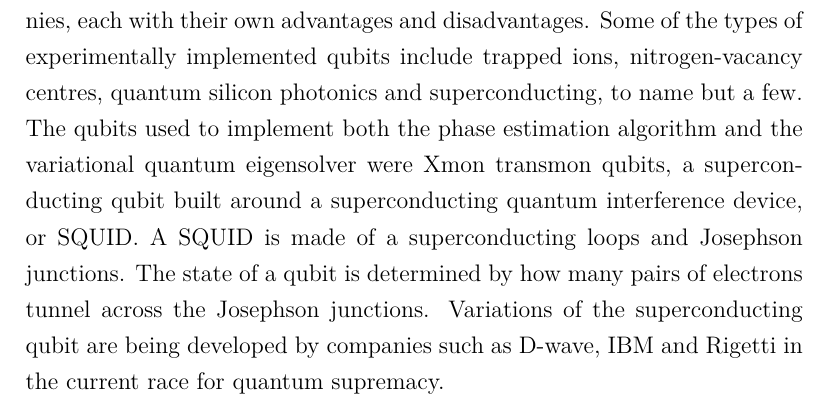
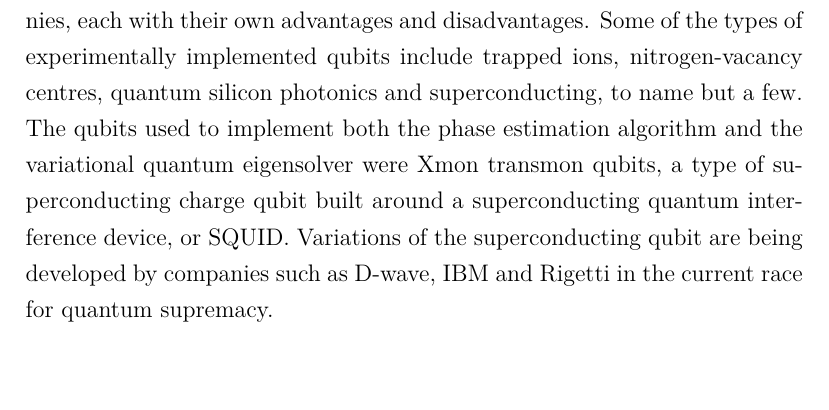
Before and after one commit to YsHaNgM/MSc-quantum-case-study-1, a LaTeX document (article.tex): part of page 12 of 17, cut so that both start at the same text, the shorter picture padded with empty space. Compiled offline with XeLaTeX.

Commit message:
general updates4

```diff
--- a/article.tex
+++ b/article.tex
@@ -224,9 +224,8 @@ David DiVincenzo in 2000, with a few additional conditions added since. The orig
 There are a number of different approaches to building physical quantum computing hardware being pursued by various research groups and companies,
 each with their own advantages and disadvantages. Some of the types of experimentally implemented qubits include trapped ions, nitrogen-vacancy centres,
  quantum silicon photonics and superconducting, to name but a few. The qubits used to implement both the phase estimation algorithm and the variational
-  quantum eigensolver were Xmon transmon qubits, a superconducting qubit built around a superconducting quantum interference device, or SQUID.
-  A SQUID is made of a superconducting loops and Josephson junctions. The state of a qubit is determined by how many pairs of electrons tunnel
-  across the Josephson junctions. Variations of the superconducting qubit are being developed by companies such as D-wave, IBM and Rigetti in the
+  quantum eigensolver were Xmon transmon qubits, a type of superconducting charge qubit built around a superconducting quantum interference device, or SQUID.
+  Variations of the superconducting qubit are being developed by companies such as D-wave, IBM and Rigetti in the
   current race for quantum supremacy.
 
 \noindent\setlength{\fboxsep}{0.5em}
```
